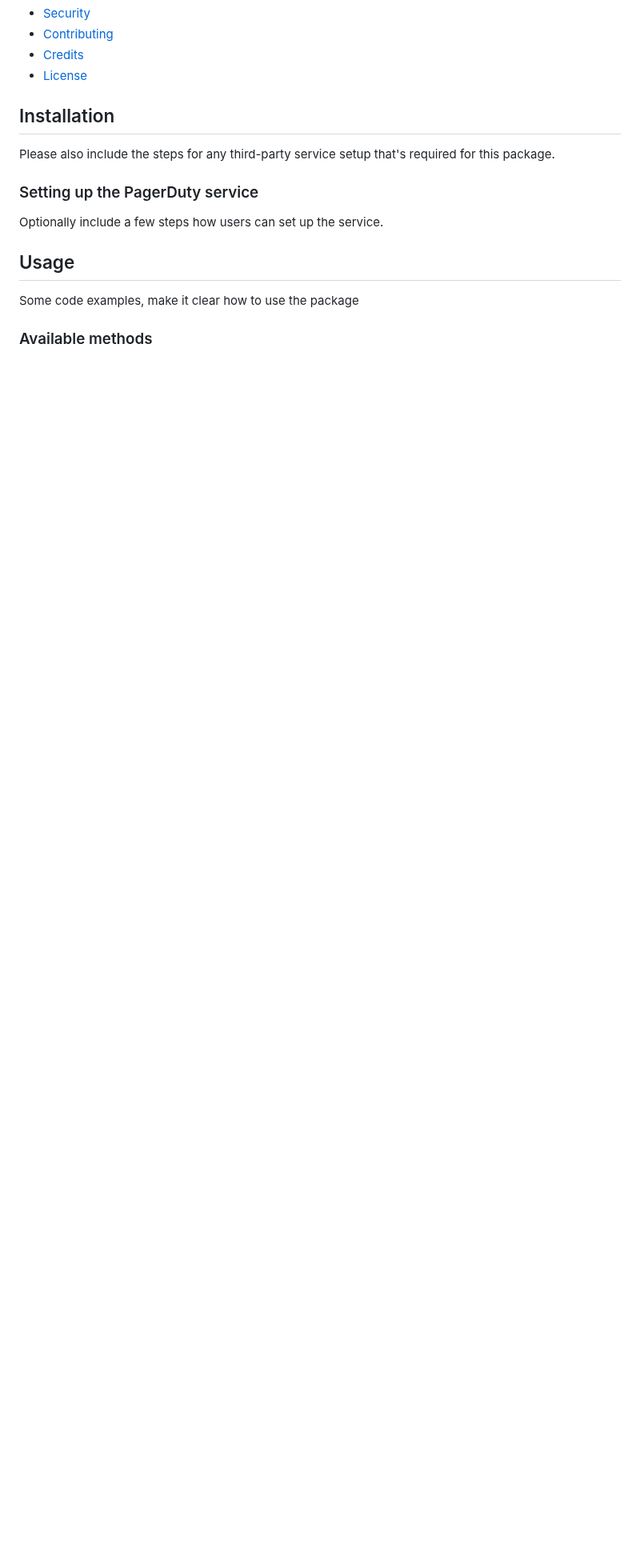
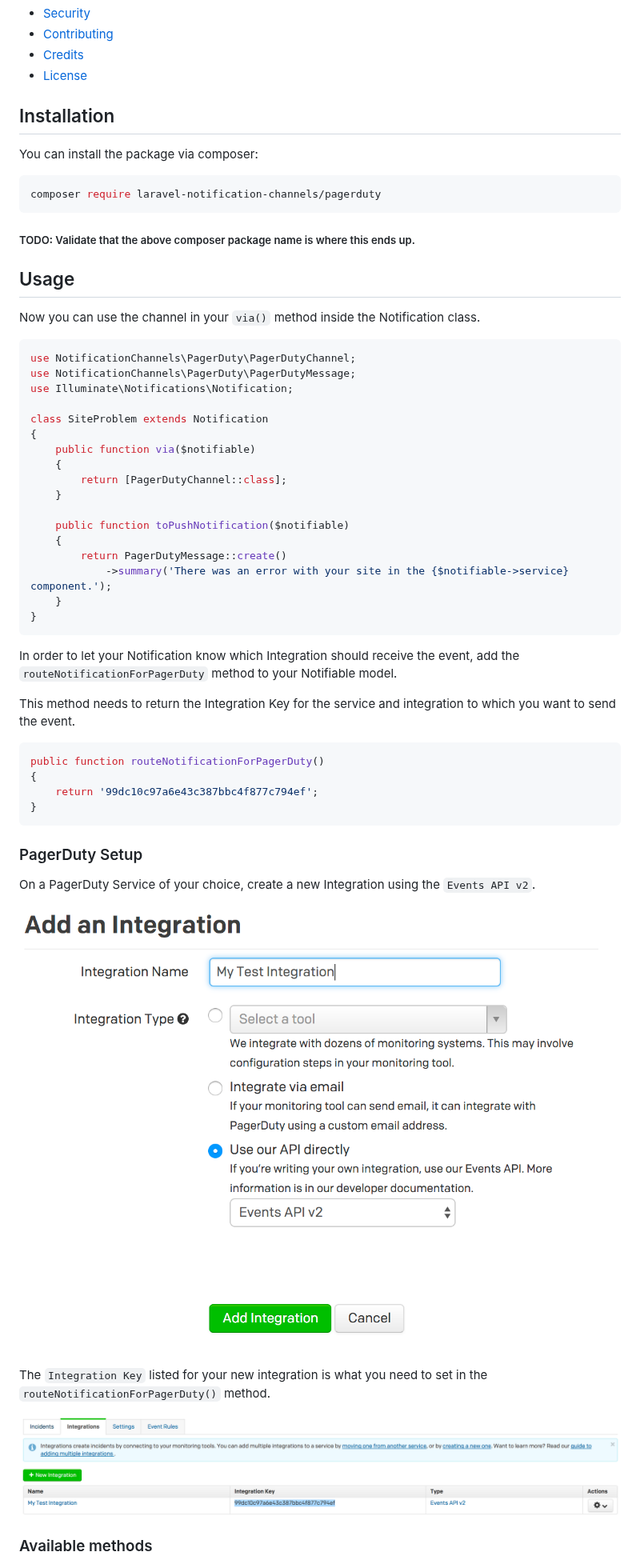
Before and after one commit to laravel-notification-channels/channels, a Markdown page: README.md, the part around one of its changes. Shown at 80% size. GitHub-like rendering; pictures changed too: doc/CreateNewIntegration.png (added), doc/ListIntegrations.png (added); blank space fills up the shorter version.

````diff
--- a/README.md
+++ b/README.md
@@ -37,15 +27,57 @@ This is where your description should go. Add a little code example so build can
 
 ## Installation
 
-Please also include the steps for any third-party service setup that's required for this package.
+You can install the package via composer:
 
-### Setting up the PagerDuty service
+```bash
+composer require laravel-notification-channels/pagerduty
+```
 
-Optionally include a few steps how users can set up the service.
+##### TODO: Validate that the above composer package name is where this ends up.
 
 ## Usage
 
-Some code examples, make it clear how to use the package
+Now you can use the channel in your `via()` method inside the Notification class.
+
+```php
+use NotificationChannels\PagerDuty\PagerDutyChannel;
+use NotificationChannels\PagerDuty\PagerDutyMessage;
+use Illuminate\Notifications\Notification;
+
+class SiteProblem extends Notification
+{
+    public function via($notifiable)
+    {
+        return [PagerDutyChannel::class];
+    }
+
+    public function toPushNotification($notifiable)
+    {
+        return PagerDutyMessage::create()
+            ->summary('There was an error with your site in the {$notifiable->service} component.');
+    }
+}
+```
+
+In order to let your Notification know which Integration should receive the event, add the `routeNotificationForPagerDuty` method to your Notifiable model.
+
+This method needs to return the Integration Key for the service and integration to which you want to send the event.
+
+```php
+public function routeNotificationForPagerDuty()
+{
+    return '99dc10c97a6e43c387bbc4f877c794ef';
+}
+```
+
+### PagerDuty Setup
+On a PagerDuty Service of your choice, create a new Integration using the `Events API v2`.
+
+![Creating a new integration](doc/CreateNewIntegration.png)
+
+The `Integration Key` listed for your new integration is what you need to set in the `routeNotificationForPagerDuty()` method.
+
+![List of Integrations with Keys](doc/ListIntegrations.png)
 
 ### Available methods
 
````
Also changed, not shown: other parts of README.md (+14 -12 lines).
